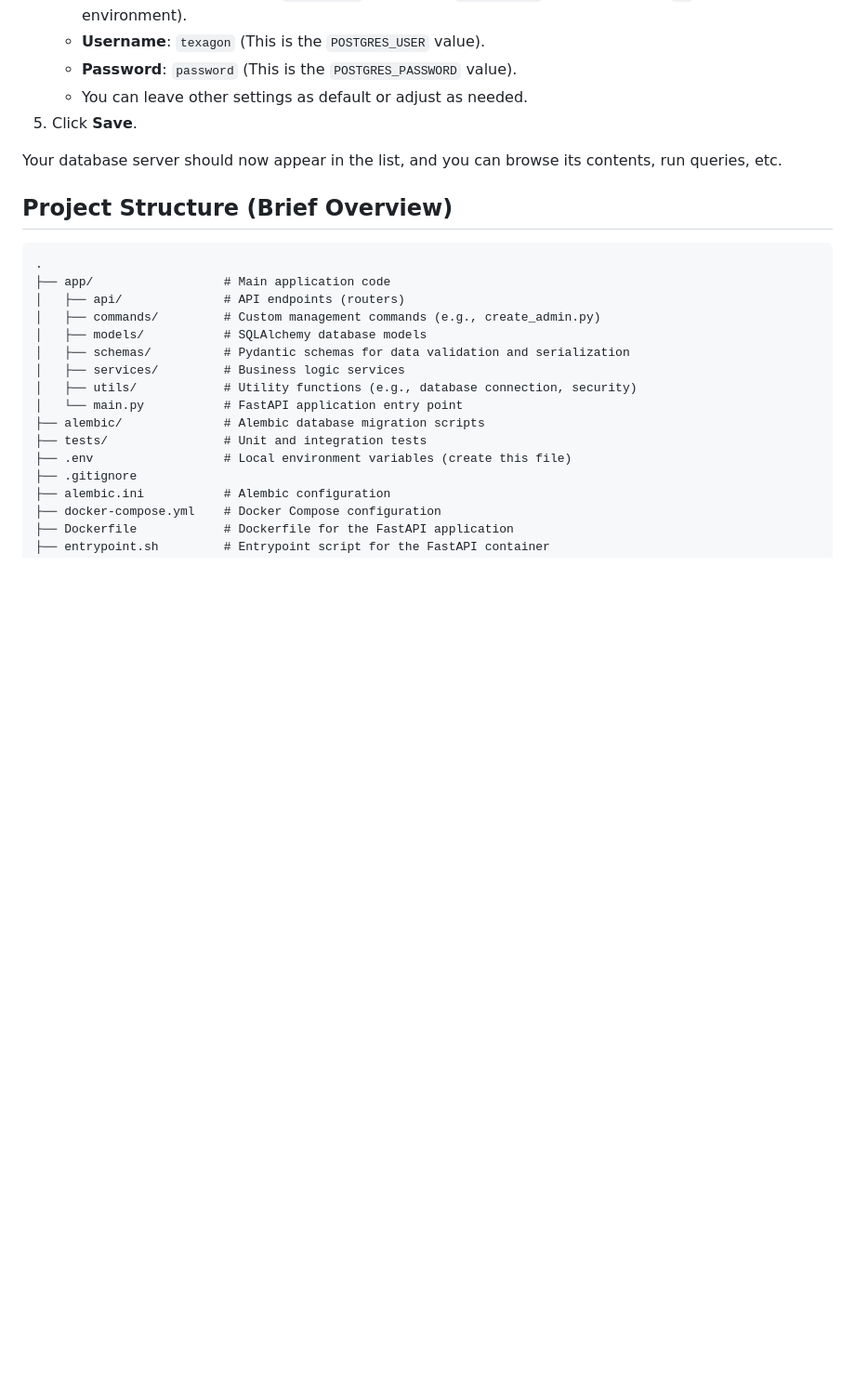
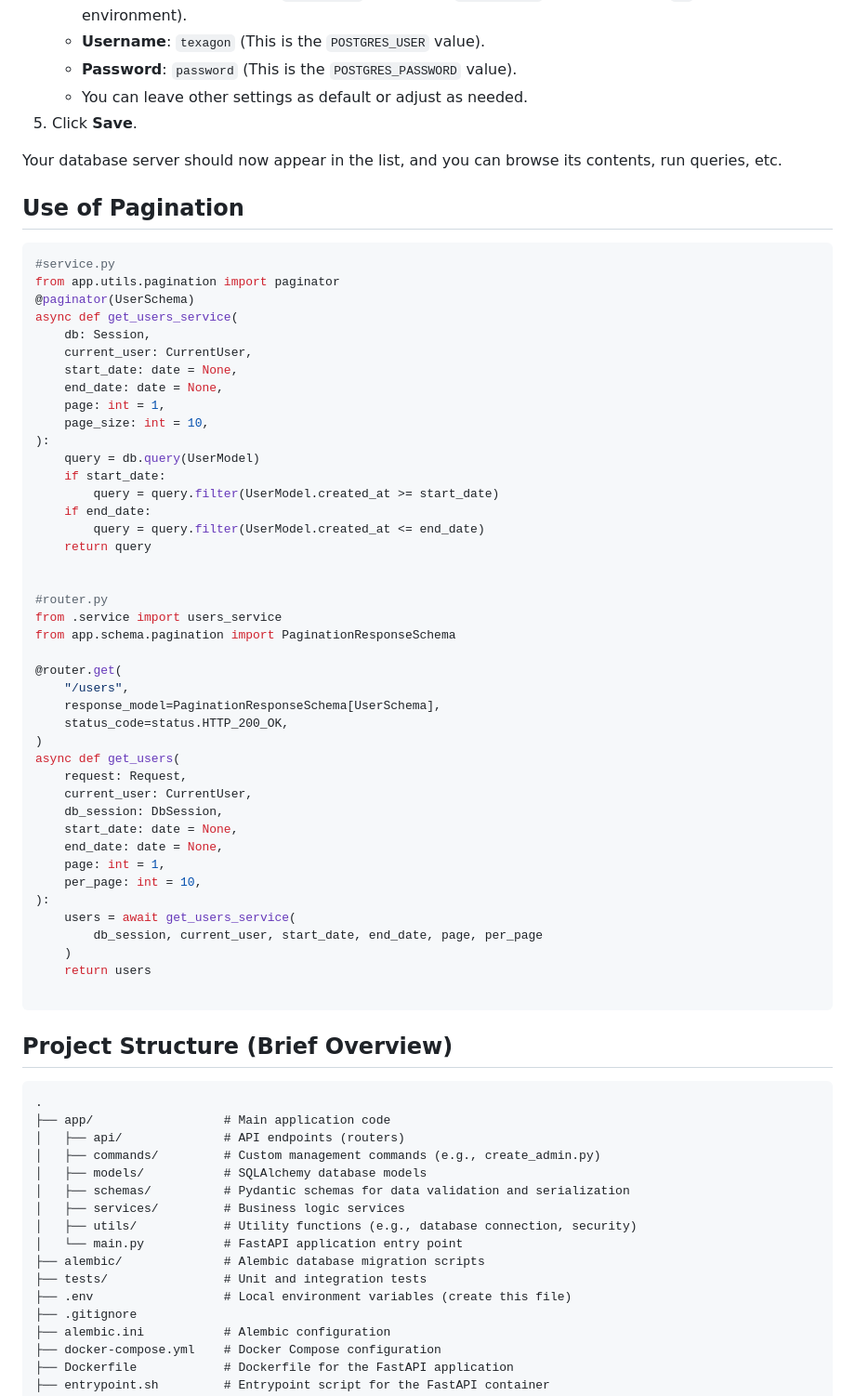
Before and after one commit to Texagon-Dev/fastapi-postgres-template, a Markdown page: README.md, the part around the change. Shown: that part at 93% size. GitHub-like rendering; blank space fills up the shorter version.

Commit message:
Added Pagination Example

````diff
--- a/README.md
+++ b/README.md
@@ -273,6 +273,53 @@ After logging into pgAdmin, you'll need to register your PostgreSQL server (the
 
 Your database server should now appear in the list, and you can browse its contents, run queries, etc.
 
+
+## Use of Pagination
+```python
+#service.py
+from app.utils.pagination import paginator
+@paginator(UserSchema)
+async def get_users_service(
+    db: Session,
+    current_user: CurrentUser,
+    start_date: date = None,
+    end_date: date = None,
+    page: int = 1,
+    page_size: int = 10,
+):
+    query = db.query(UserModel)
+    if start_date:
+        query = query.filter(UserModel.created_at >= start_date)
+    if end_date:
+        query = query.filter(UserModel.created_at <= end_date)
+    return query
+
+
+#router.py
+from .service import users_service
+from app.schema.pagination import PaginationResponseSchema
+
+@router.get(
+    "/users",
+    response_model=PaginationResponseSchema[UserSchema],
+    status_code=status.HTTP_200_OK,
+)
+async def get_users(
+    request: Request,
+    current_user: CurrentUser,
+    db_session: DbSession,
+    start_date: date = None,
+    end_date: date = None,
+    page: int = 1,
+    per_page: int = 10,
+):
+    users = await get_users_service(
+        db_session, current_user, start_date, end_date, page, per_page
+    )
+    return users
+
+```
+
 ## Project Structure (Brief Overview)
 
 ```
````
